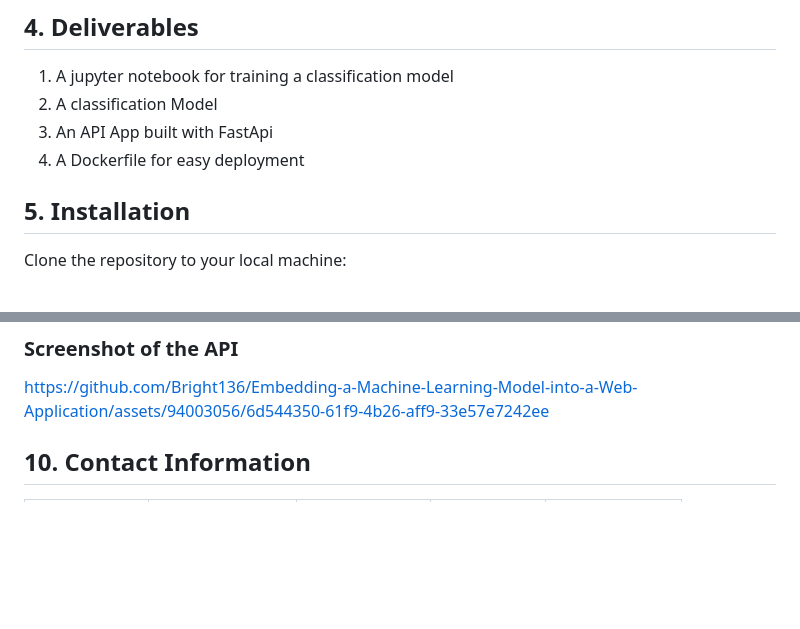
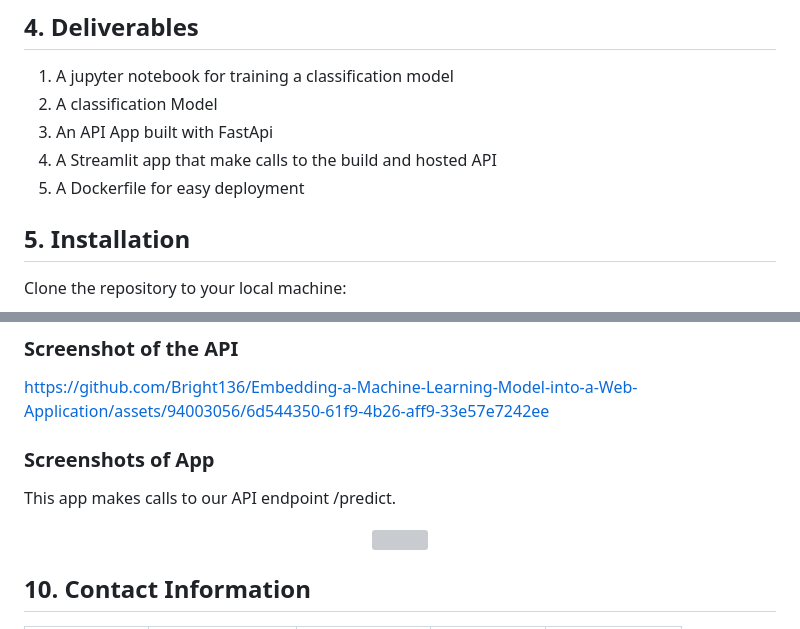
Before and after one commit to Bright136/Embedding-a-Machine-Learning-Model-into-a-Web-Application, a Markdown page: README.md, 2 parts joined by grey strips. GitHub-like rendering; blank space fills up the shorter version; grey boxes are pictures that could not be loaded.

Commit message:
updated readme with new app photo

```diff
--- a/README.md
+++ b/README.md
@@ -186,7 +187,8 @@ Here is the provided information converted into an HTML table:
 1. A jupyter notebook for training a classification model
 2. A classification Model
 3. An API App built with FastApi
-4. A Dockerfile for easy deployment
+4. A Streamlit app that make calls to the build and hosted API
+5. A Dockerfile for easy deployment
 
 
 
@@ -278,6 +280,16 @@ To contribute to this project, follow these guidelines:
 https://github.com/Bright136/Embedding-a-Machine-Learning-Model-into-a-Web-Application/assets/94003056/6d544350-61f9-4b26-aff9-33e57e7242ee
 
 
+### Screenshots of App
+This app makes calls to our API endpoint /predict.
+
+<div align='center'>
+    <img src="https://drive.google.com/uc?export=view&id=1MPF08s6DAAgGfL5k3f2J-Y7KufqxIp0G"/>
+
+</div>
+
+
+
 
 ## 10. Contact Information <a name="contact"></a>
 
```
Also changed, not shown: other parts of README.md (+1 -0 lines).
